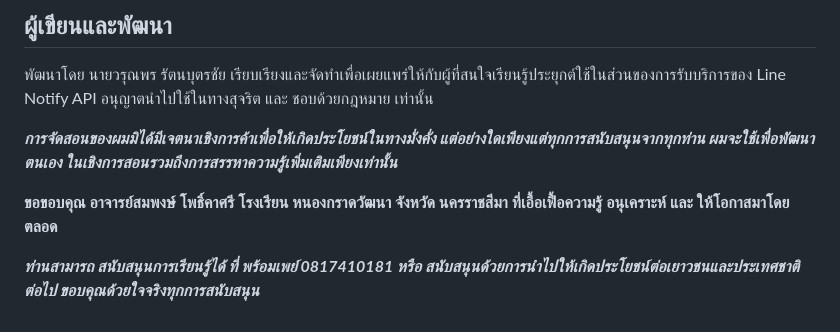
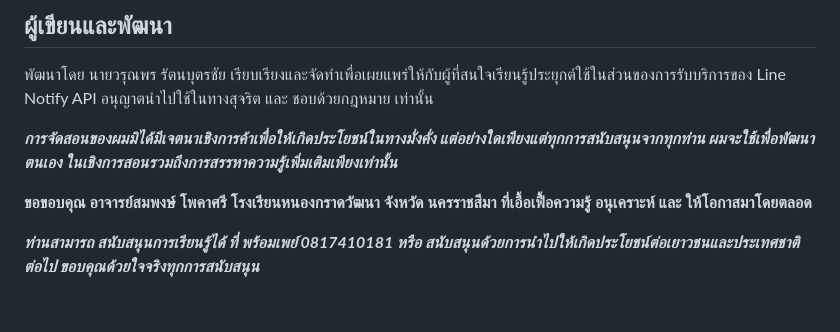
Before and after one commit to waroon01/genTokenNotify10092023, a Markdown page: README.md, the part around the change. Rendered like a GitHub page.

```diff
--- a/README.md
+++ b/README.md
@@ -151,7 +151,7 @@ function  sendNotiToLineImage(){
 
 ***การจัดสอนของผมมิได้มีเจตนาเชิงการค้าเพื่อให้เกิดประโยชน์ในทางมั่งคั่ง แต่อย่างใดเพียงแต่ทุกการสนับสนุนจากทุกท่าน ผมจะใช้เพื่อพัฒนาตนเอง ในเชิงการสอนรวมถึงการสรรหาความรู้เพิ่มเติมเพียงเท่านั้น***
 
-**ขอขอบคุณ อาจารย์สมพงษ์ โพธิ์คาศรี โรงเรียน หนองกราดวัฒนา จังหวัด นครราชสีมา ที่เอื้อเฟื้อความรู้ อนุเคราะห์ และ ให้โอกาสมาโดยตลอด**
+**ขอขอบคุณ อาจารย์สมพงษ์ โพคาศรี โรงเรียนหนองกราดวัฒนา จังหวัด นครราชสีมา ที่เอื้อเฟื้อความรู้ อนุเคราะห์ และ ให้โอกาสมาโดยตลอด**
 
 ***ท่านสามารถ สนับสนุนการเรียนรู้ได้ ที่ พร้อมเพย์ 0817410181  หรือ สนับสนุนด้วยการนำไปให้เกิดประโยชน์ต่อเยาวชนและประเทศชาติ ต่อไป
 ขอบคุณด้วยใจจริงทุกการสนับสนุน***
```
